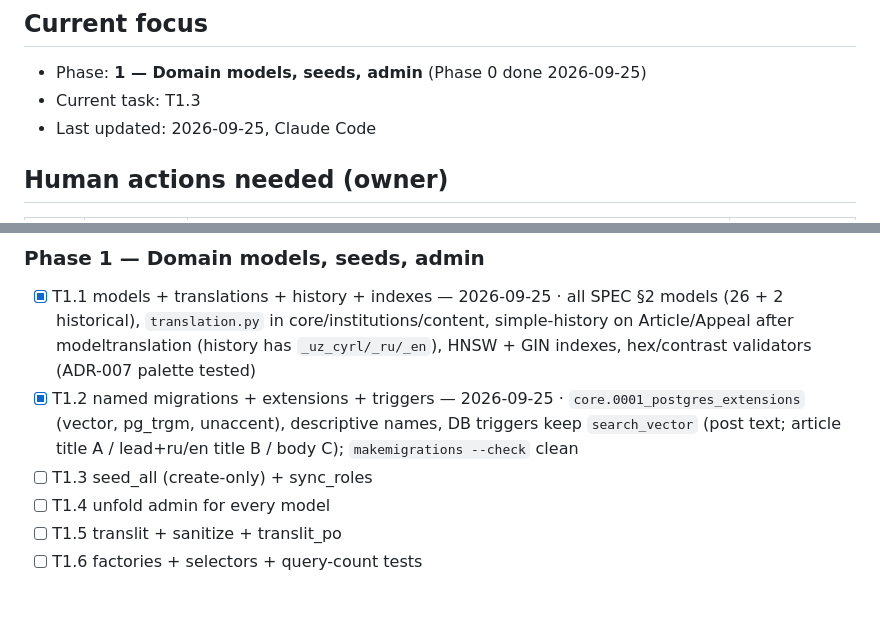
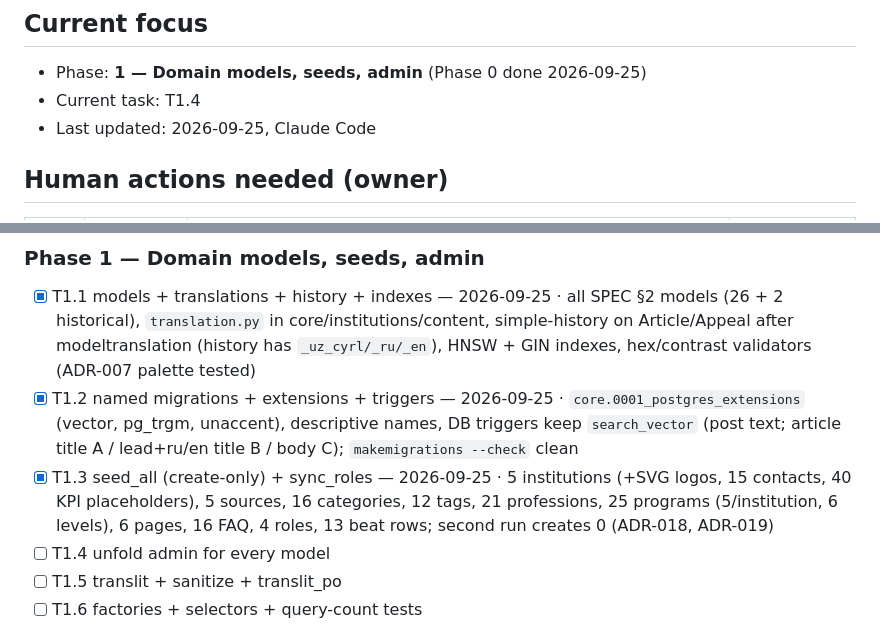
Before and after one commit to diyorbek20037773/educore, a Markdown page: docs/PROGRESS.md, 2 parts joined by grey strips. Rendered like a GitHub page; blank space fills up the shorter version.

```diff
--- a/docs/PROGRESS.md
+++ b/docs/PROGRESS.md
@@ -5,7 +5,7 @@
 
 ## Current focus
 - Phase: **1 — Domain models, seeds, admin** (Phase 0 done 2026-09-25)
-- Current task: T1.3
+- Current task: T1.4
 - Last updated: 2026-09-25, Claude Code
 
 ## Human actions needed (owner)
@@ -48,7 +48,7 @@
 ### Phase 1 — Domain models, seeds, admin
 - [x] T1.1 models + translations + history + indexes — 2026-09-25 · all SPEC §2 models (26 + 2 historical), `translation.py` in core/institutions/content, simple-history on Article/Appeal after modeltranslation (history has `_uz_cyrl/_ru/_en`), HNSW + GIN indexes, hex/contrast validators (ADR-007 palette tested)
 - [x] T1.2 named migrations + extensions + triggers — 2026-09-25 · `core.0001_postgres_extensions` (vector, pg_trgm, unaccent), descriptive names, DB triggers keep `search_vector` (post text; article title A / lead+ru/en title B / body C); `makemigrations --check` clean
-- [ ] T1.3 seed_all (create-only) + sync_roles
+- [x] T1.3 seed_all (create-only) + sync_roles — 2026-09-25 · 5 institutions (+SVG logos, 15 contacts, 40 KPI placeholders), 5 sources, 16 categories, 12 tags, 21 professions, 25 programs (5/institution, 6 levels), 6 pages, 16 FAQ, 4 roles, 13 beat rows; second run creates 0 (ADR-018, ADR-019)
 - [ ] T1.4 unfold admin for every model
 - [ ] T1.5 translit + sanitize + translit_po
 - [ ] T1.6 factories + selectors + query-count tests
```
Also changed, not shown: docs/DECISIONS.md (+14 -0 lines).
